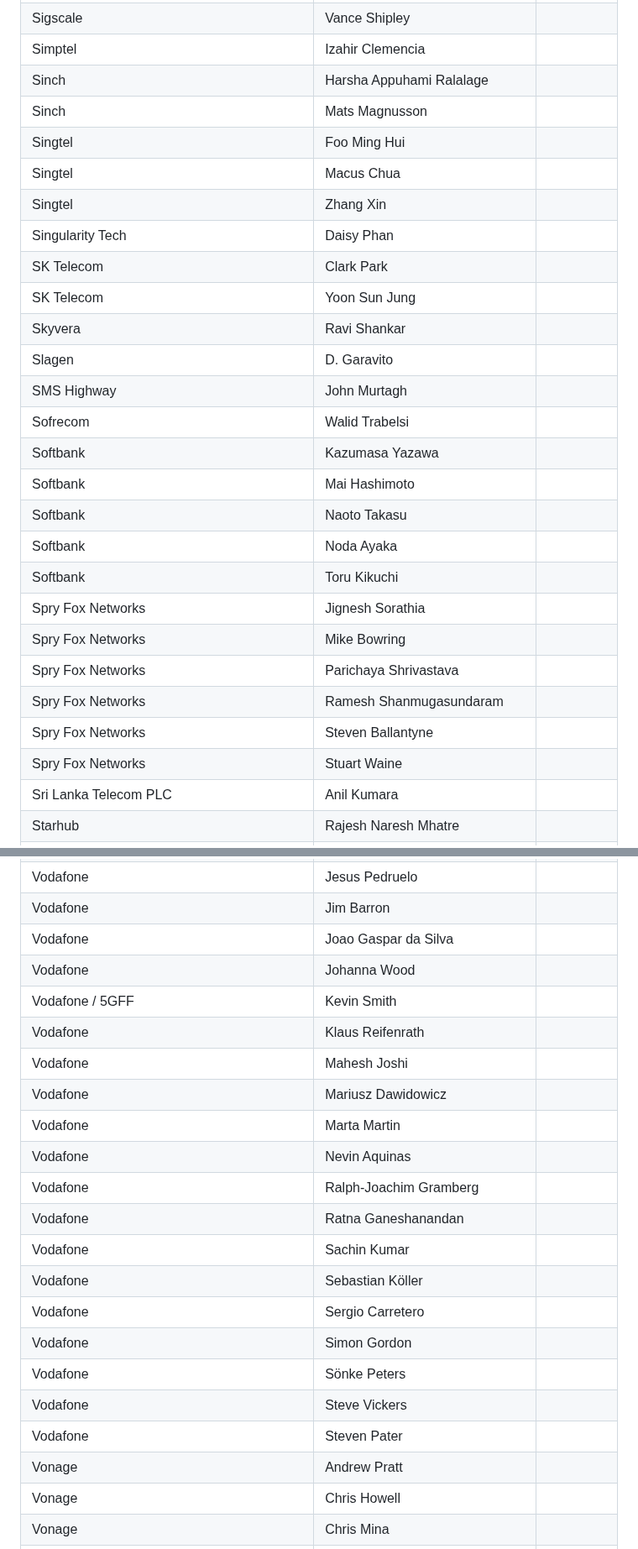
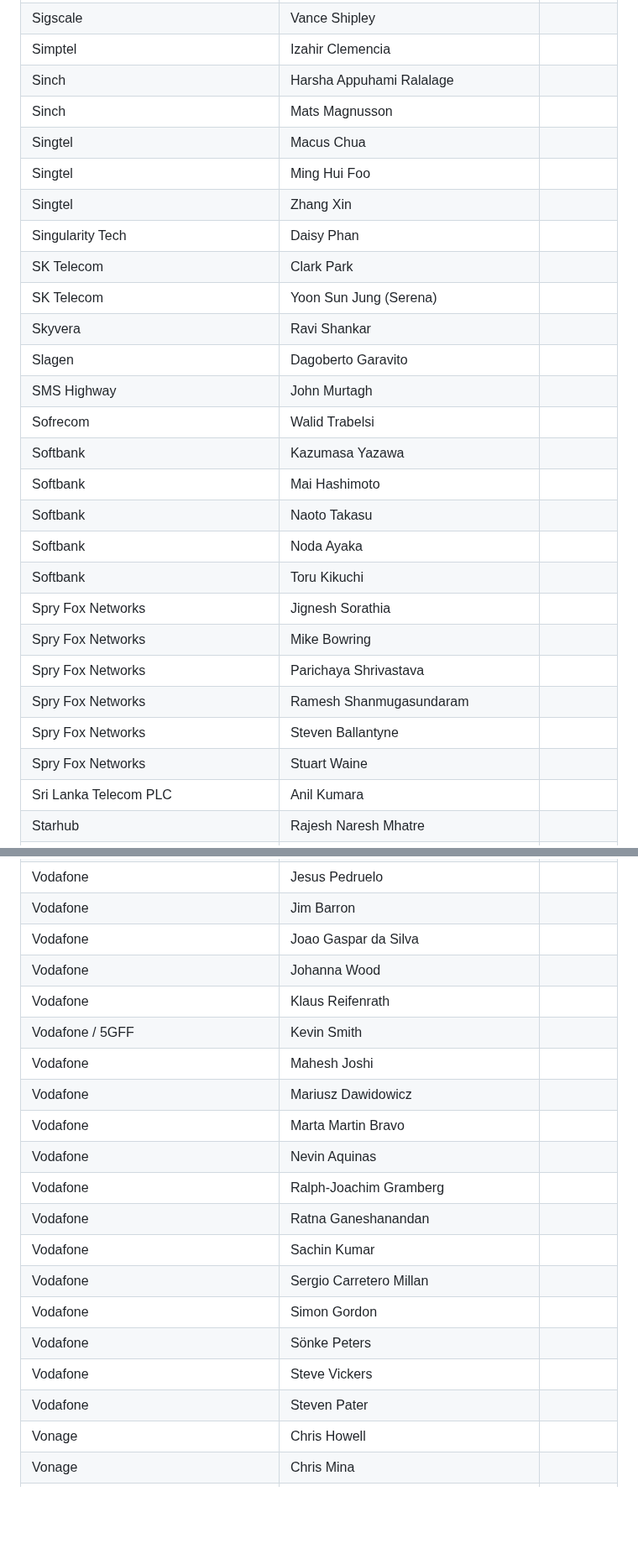
Before and after one commit to camaraproject/Governance, a Markdown page: PARTICIPANTS.MD, 2 parts joined by grey strips. Shown at 84% size. GitHub-like rendering; blank space fills up the shorter version.

```diff
--- a/PARTICIPANTS.MD
+++ b/PARTICIPANTS.MD
@@ -679,14 +679,14 @@
 | Simptel | Izahir Clemencia ||
 | Sinch | Harsha Appuhami Ralalage ||
 | Sinch | Mats Magnusson ||
-| Singtel | Foo Ming Hui ||
 | Singtel | Macus Chua ||
+| Singtel | Ming Hui Foo ||
 | Singtel | Zhang Xin ||
 | Singularity Tech | Daisy Phan ||
 | SK Telecom | Clark Park ||
-| SK Telecom | Yoon Sun Jung ||
+| SK Telecom | Yoon Sun Jung (Serena) ||
 | Skyvera | Ravi Shankar ||
-| Slagen | D. Garavito ||
+| Slagen | Dagoberto Garavito ||
 | SMS Highway | John Murtagh ||
 | Sofrecom | Walid Trabelsi ||
 | Softbank | Kazumasa Yazawa ||
@@ -694,12 +694,12 @@
 | Softbank | Naoto Takasu ||
 | Softbank | Noda Ayaka ||
 | Softbank | Toru Kikuchi ||
-| Spry Fox Networks | Jignesh Sorathia  ||
-| Spry Fox Networks | Mike Bowring   ||
-| Spry Fox Networks | Parichaya Shrivastava   ||
-| Spry Fox Networks | Ramesh Shanmugasundaram   ||
-| Spry Fox Networks | Steven Ballantyne   ||
-| Spry Fox Networks | Stuart Waine   ||
+| Spry Fox Networks | Jignesh Sorathia ||
+| Spry Fox Networks | Mike Bowring ||
+| Spry Fox Networks | Parichaya Shrivastava ||
+| Spry Fox Networks | Ramesh Shanmugasundaram ||
+| Spry Fox Networks | Steven Ballantyne ||
+| Spry Fox Networks | Stuart Waine ||
 | Sri Lanka Telecom PLC | Anil Kumara ||
 | Starhub | Rajesh Naresh Mhatre ||
 | Starhub | Vanitha Ramaswami ||
@@ -884,22 +884,20 @@
 | Vodafone | Jim Barron ||
 | Vodafone | Joao Gaspar da Silva ||
 | Vodafone | Johanna Wood ||
+| Vodafone | Klaus Reifenrath ||
 | Vodafone / 5GFF | Kevin Smith ||
-| Vodafone | Klaus Reifenrath ||
 | Vodafone | Mahesh Joshi ||
 | Vodafone | Mariusz Dawidowicz ||
-| Vodafone | Marta Martin ||
+| Vodafone | Marta Martin Bravo ||
 | Vodafone | Nevin Aquinas ||
 | Vodafone | Ralph-Joachim Gramberg ||
 | Vodafone | Ratna Ganeshanandan ||
 | Vodafone | Sachin Kumar ||
-| Vodafone | Sebastian Köller ||
-| Vodafone | Sergio Carretero ||
+| Vodafone | Sergio Carretero Millan ||
 | Vodafone | Simon Gordon ||
 | Vodafone | Sönke Peters ||
 | Vodafone | Steve Vickers ||
 | Vodafone | Steven Pater ||
-| Vonage | Andrew Pratt ||
 | Vonage | Chris Howell ||
 | Vonage | Chris Mina ||
 | Vonage | Chris Skowronek ||
```
Also changed, not shown: other parts of PARTICIPANTS.MD (+22 -23 lines).
